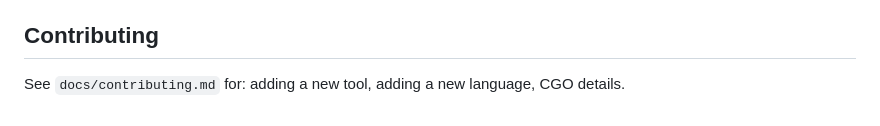
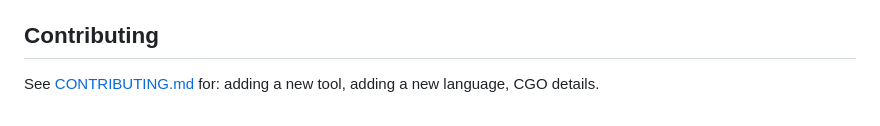
Before and after one commit to anatolykoptev/vaelor, a Markdown page: CLAUDE.md, the part around the change. GitHub-like rendering.

```diff
--- a/CLAUDE.md
+++ b/CLAUDE.md
@@ -176,4 +176,4 @@ make deploy  # docker compose build --no-cache + up -d
 
 ## Contributing
 
-See `docs/contributing.md` for: adding a new tool, adding a new language, CGO details.
+See [CONTRIBUTING.md](CONTRIBUTING.md) for: adding a new tool, adding a new language, CGO details.
```
Also changed, not shown: README.md (+6 -6 lines), docs/hero-demo.gif.
